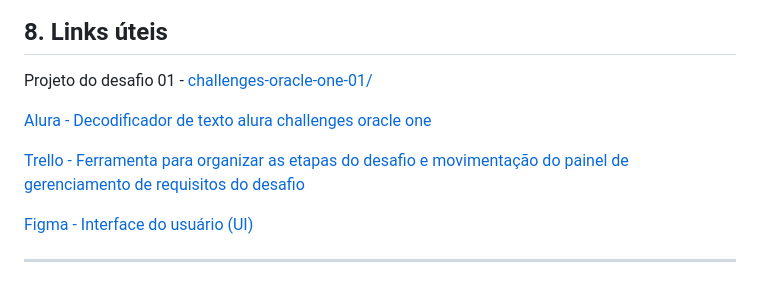
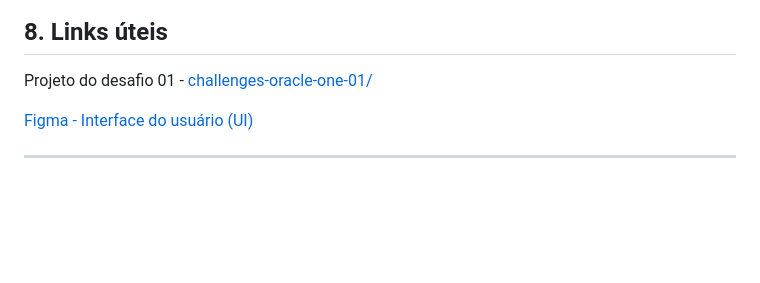
Before and after one commit to anaisateodoro/challenge-01-oracle-one, a Markdown page: README.md, the part around one of its changes. GitHub-like rendering; blank space fills up the shorter version.

Commit message:
Update README.md
ajuste commit

```diff
--- a/README.md
+++ b/README.md
@@ -95,10 +95,6 @@ Valeu Alura + ORACLE ONE por oportunizar a realização desta mensagem. Até o p
 
 Projeto do desafio 01 - [challenges-oracle-one-01/](https://anaisateodoro.github.io/challenge-01-oracle-one/)
 
-[Alura - Decodificador de texto alura challenges oracle one](https://www.alura.com.br/)
-
-[Trello - Ferramenta para organizar as etapas do desafio e movimentação do painel de gerenciamento de requisitos do desafio](https://trello.com/invite/b/F7hUMZAe/c0215f95381f2e46f3ab0378ce0afd64/desafio-01-decodificador-de-texto-alura-challenges-oracle-one)
-
 [Figma - Interface do usuário (UI)](https://www.figma.com/file/tvFEYhVfZTjdJ5P24RGV21/Alura-Challenge---Desafio-1---L%C3%B3gica?node-id=0%3A1)
 
 ---
```
Also changed, not shown: other parts of README.md (+2 -3 lines).
